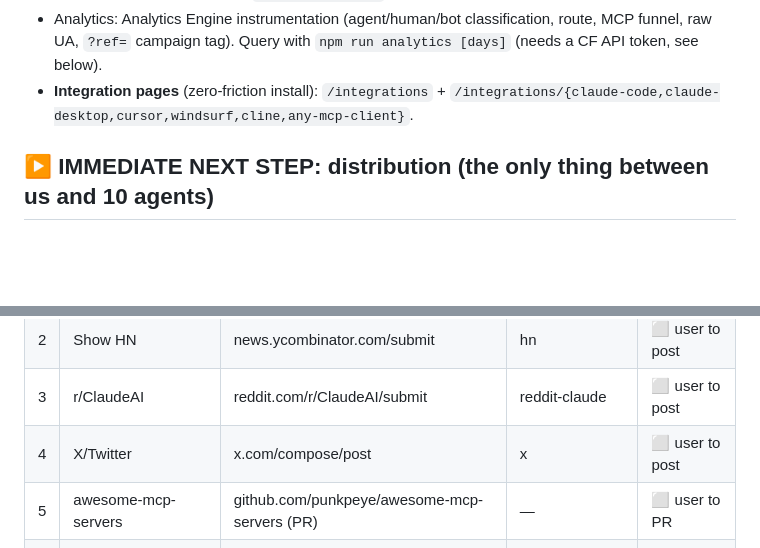
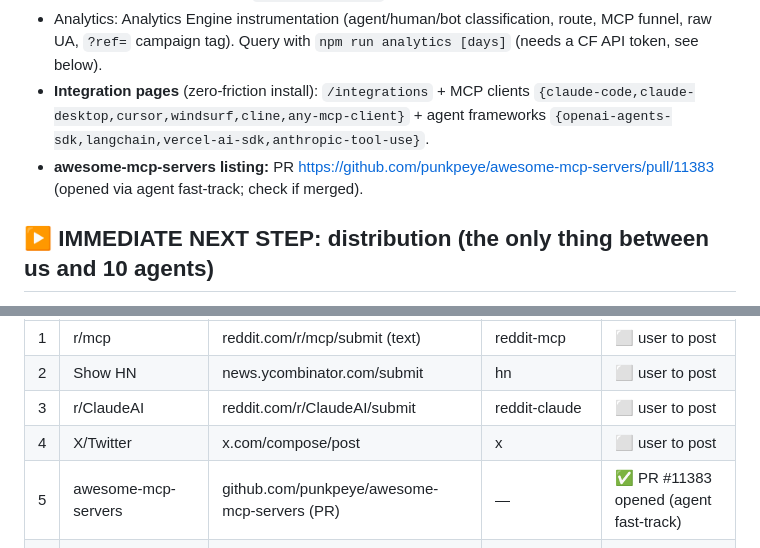
Before and after one commit to asr-aditya/iconserve, a Markdown page: NEXT_STEPS.md, 2 parts joined by grey strips. Drawn GitHub-style; blank space fills up the shorter version.

Commit message:
Handoff: framework guides + awesome-mcp-servers PR done

```diff
--- a/NEXT_STEPS.md
+++ b/NEXT_STEPS.md
@@ -31,7 +31,8 @@ Self-contained handoff so any new session (or person) can pick up. Last updated
   + sitemap; **IndexNow** live (`npm run indexnow`) — all URLs submitted.
 - Analytics: Analytics Engine instrumentation (agent/human/bot classification, route, MCP funnel, raw UA,
   `?ref=` campaign tag). Query with `npm run analytics [days]` (needs a CF API token, see below).
-- **Integration pages** (zero-friction install): `/integrations` + `/integrations/{claude-code,claude-desktop,cursor,windsurf,cline,any-mcp-client}`.
+- **Integration pages** (zero-friction install): `/integrations` + MCP clients `{claude-code,claude-desktop,cursor,windsurf,cline,any-mcp-client}` + agent frameworks `{openai-agents-sdk,langchain,vercel-ai-sdk,anthropic-tool-use}`.
+- **awesome-mcp-servers listing:** PR https://github.com/punkpeye/awesome-mcp-servers/pull/11383 (opened via agent fast-track; check if merged).
 
 ## ▶️ IMMEDIATE NEXT STEP: distribution (the only thing between us and 10 agents)
 Full post drafts were written this session (regenerate if lost). Post these FREE, spaced over a few days,
@@ -43,7 +44,7 @@ engage with every comment. Each links to a `?ref=`-tagged URL so `npm run analyt
 | 2 | Show HN | news.ycombinator.com/submit | hn | ⬜ user to post |
 | 3 | r/ClaudeAI | reddit.com/r/ClaudeAI/submit | reddit-claude | ⬜ user to post |
 | 4 | X/Twitter | x.com/compose/post | x | ⬜ user to post |
-| 5 | awesome-mcp-servers | github.com/punkpeye/awesome-mcp-servers (PR) | — | ⬜ user to PR |
+| 5 | awesome-mcp-servers | github.com/punkpeye/awesome-mcp-servers (PR) | — | ✅ PR #11383 opened (agent fast-track) |
 | 6 | dev.to article | dev.to/new | devto | ⬜ user to post |
 | 7 | r/LocalLLaMA, MCP Discords | (secondary) | reddit-localllama / discord | ⬜ optional |
 
```
